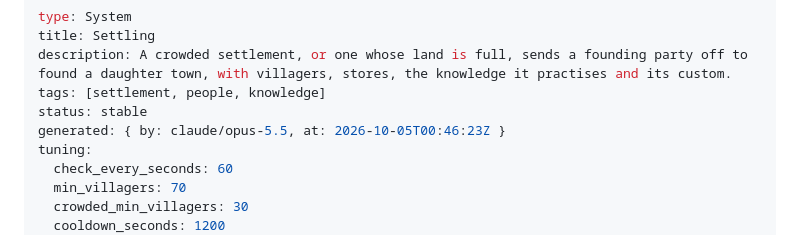
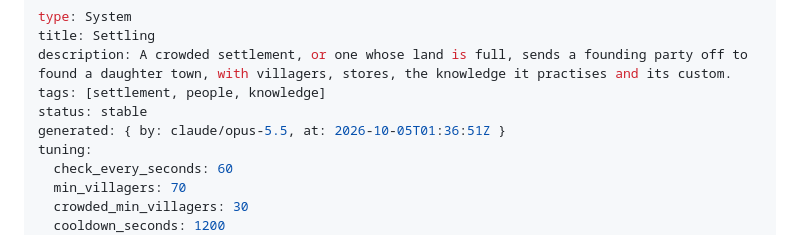
Before and after one commit to KyleLookingAround/hearthworks, a Markdown page: design/systems/settling.md, the part around the change. Rendered like a GitHub page.

```diff
--- a/design/systems/settling.md
+++ b/design/systems/settling.md
@@ -4,7 +4,7 @@ title: Settling
 description: A crowded settlement, or one whose land is full, sends a founding party off to found a daughter town, with villagers, stores, the knowledge it practises and its custom.
 tags: [settlement, people, knowledge]
 status: stable
-generated: { by: claude/opus-5.5, at: 2026-10-05T00:46:23Z }
+generated: { by: claude/opus-5.5, at: 2026-10-05T01:36:51Z }
 tuning:
   check_every_seconds: 60
   min_villagers: 70
```
Also changed, not shown: design/log.md (+2 -0 lines).
